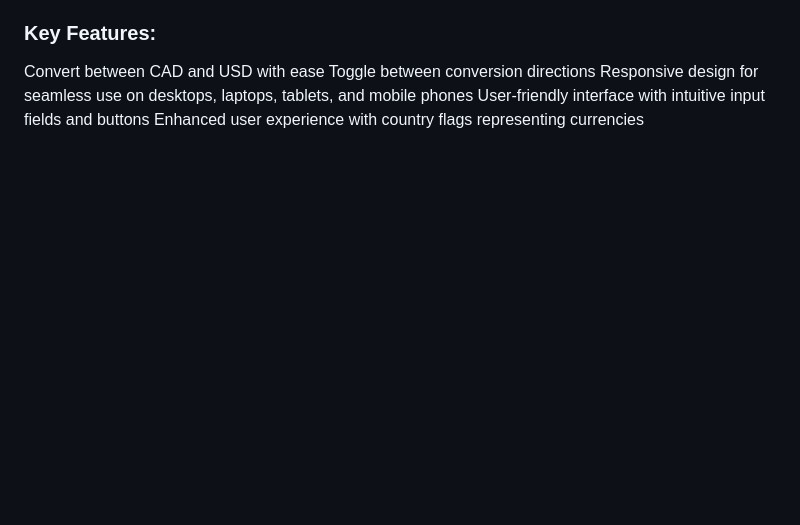
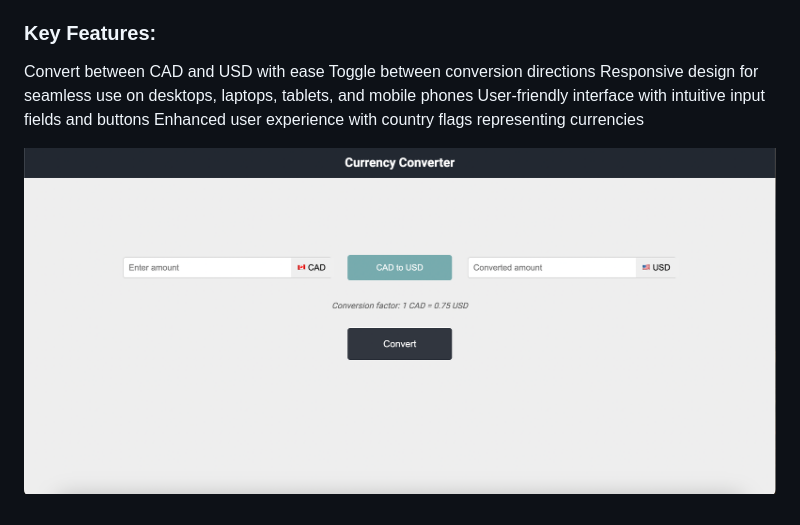
Before and after one commit to dhimandipanshi/conversion-app, a Markdown page: readme.md, the part around the change. Rendered like a GitHub page; pictures changed too: image.png (added); blank space fills up the shorter version.

Commit message:
added screenshot of web app

```diff
--- a/readme.md
+++ b/readme.md
@@ -9,3 +9,5 @@ Toggle between conversion directions
 Responsive design for seamless use on desktops, laptops, tablets, and mobile phones
 User-friendly interface with intuitive input fields and buttons
 Enhanced user experience with country flags representing currencies
+
+![Alt text](image.png)
```
